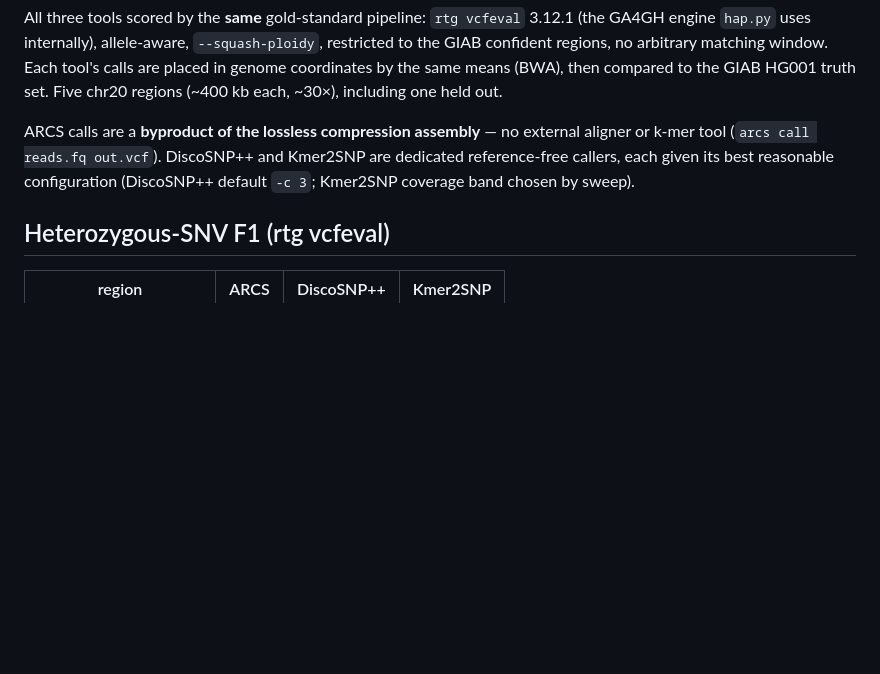
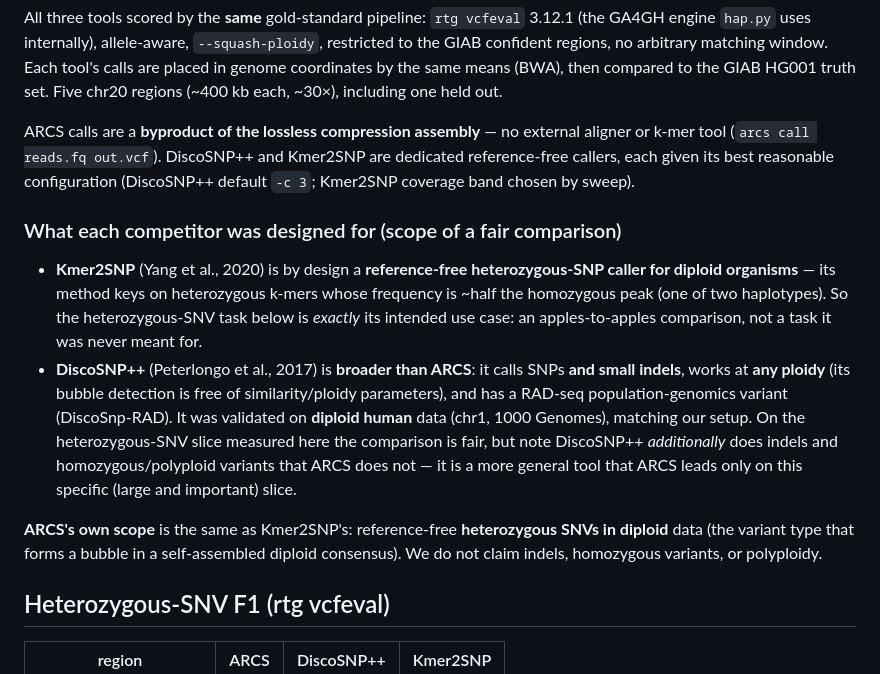
Before and after one commit to thackshanaramana0-spec/ARCS, a Markdown page: docs/REFFREE_COMPARISON.md, the part around the change. Drawn GitHub-style; blank space fills up the shorter version.

Commit message:
docs: competitor scope honesty (Kmer2SNP=het-SNV diploid like us; DiscoSNP++ broader: indels+polyploid)

```diff
--- a/docs/REFFREE_COMPARISON.md
+++ b/docs/REFFREE_COMPARISON.md
@@ -10,6 +10,26 @@ ARCS calls are a **byproduct of the lossless compression assembly** — no exter
 aligner or k-mer tool (`arcs call reads.fq out.vcf`). DiscoSNP++ and Kmer2SNP are
 dedicated reference-free callers, each given its best reasonable configuration
 (DiscoSNP++ default `-c 3`; Kmer2SNP coverage band chosen by sweep).
+
+### What each competitor was designed for (scope of a fair comparison)
+
+- **Kmer2SNP** (Yang et al., 2020) is by design a **reference-free heterozygous-SNP
+  caller for diploid organisms** — its method keys on heterozygous k-mers whose
+  frequency is ~half the homozygous peak (one of two haplotypes). So the
+  heterozygous-SNV task below is *exactly* its intended use case: an apples-to-apples
+  comparison, not a task it was never meant for.
+- **DiscoSNP++** (Peterlongo et al., 2017) is **broader than ARCS**: it calls SNPs
+  **and small indels**, works at **any ploidy** (its bubble detection is free of
+  similarity/ploidy parameters), and has a RAD-seq population-genomics variant
+  (DiscoSnp-RAD). It was validated on **diploid human** data (chr1, 1000 Genomes),
+  matching our setup. On the heterozygous-SNV slice measured here the comparison is
+  fair, but note DiscoSNP++ *additionally* does indels and homozygous/polyploid
+  variants that ARCS does not — it is a more general tool that ARCS leads only on
+  this specific (large and important) slice.
+
+**ARCS's own scope** is the same as Kmer2SNP's: reference-free **heterozygous SNVs
+in diploid** data (the variant type that forms a bubble in a self-assembled diploid
+consensus). We do not claim indels, homozygous variants, or polyploidy.
 
 ## Heterozygous-SNV F1 (rtg vcfeval)
 
```
